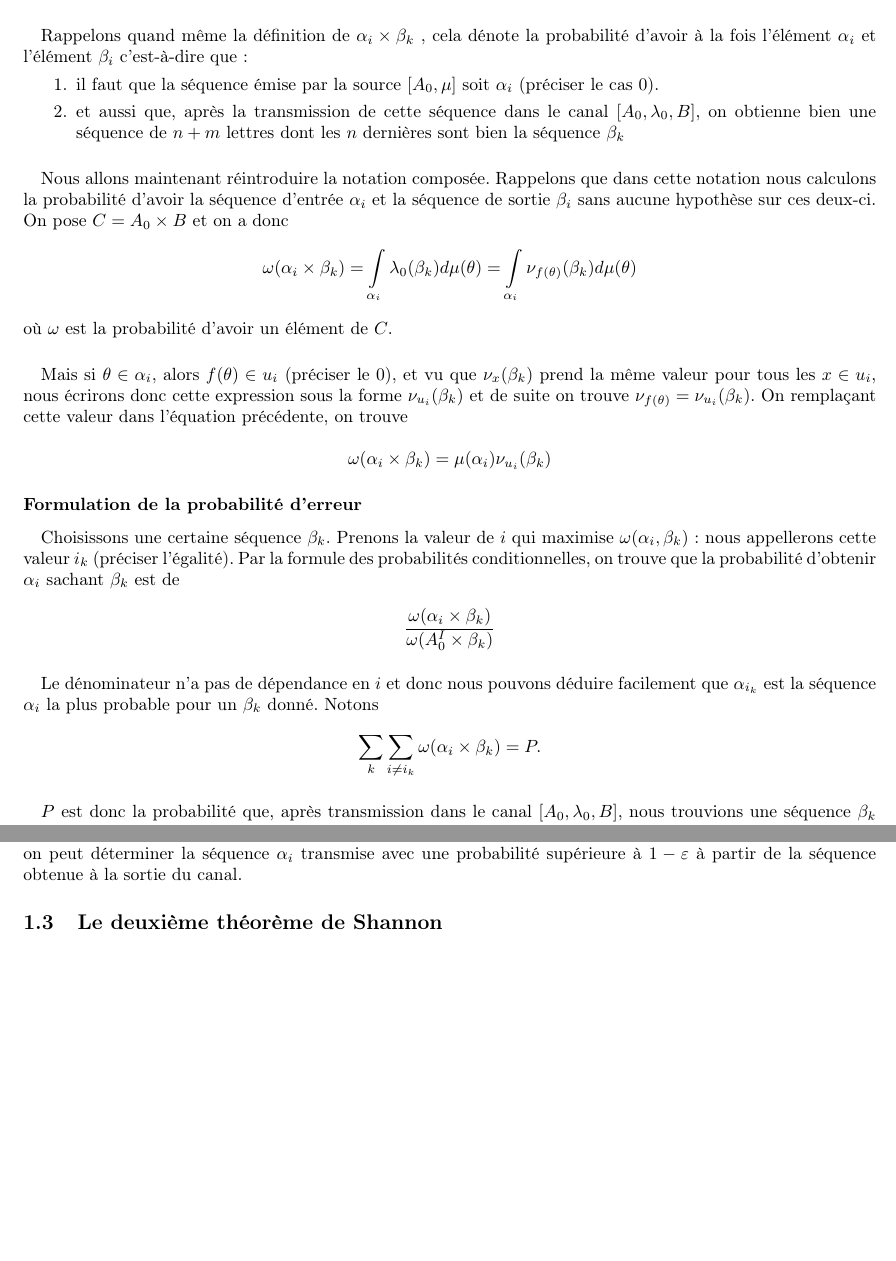
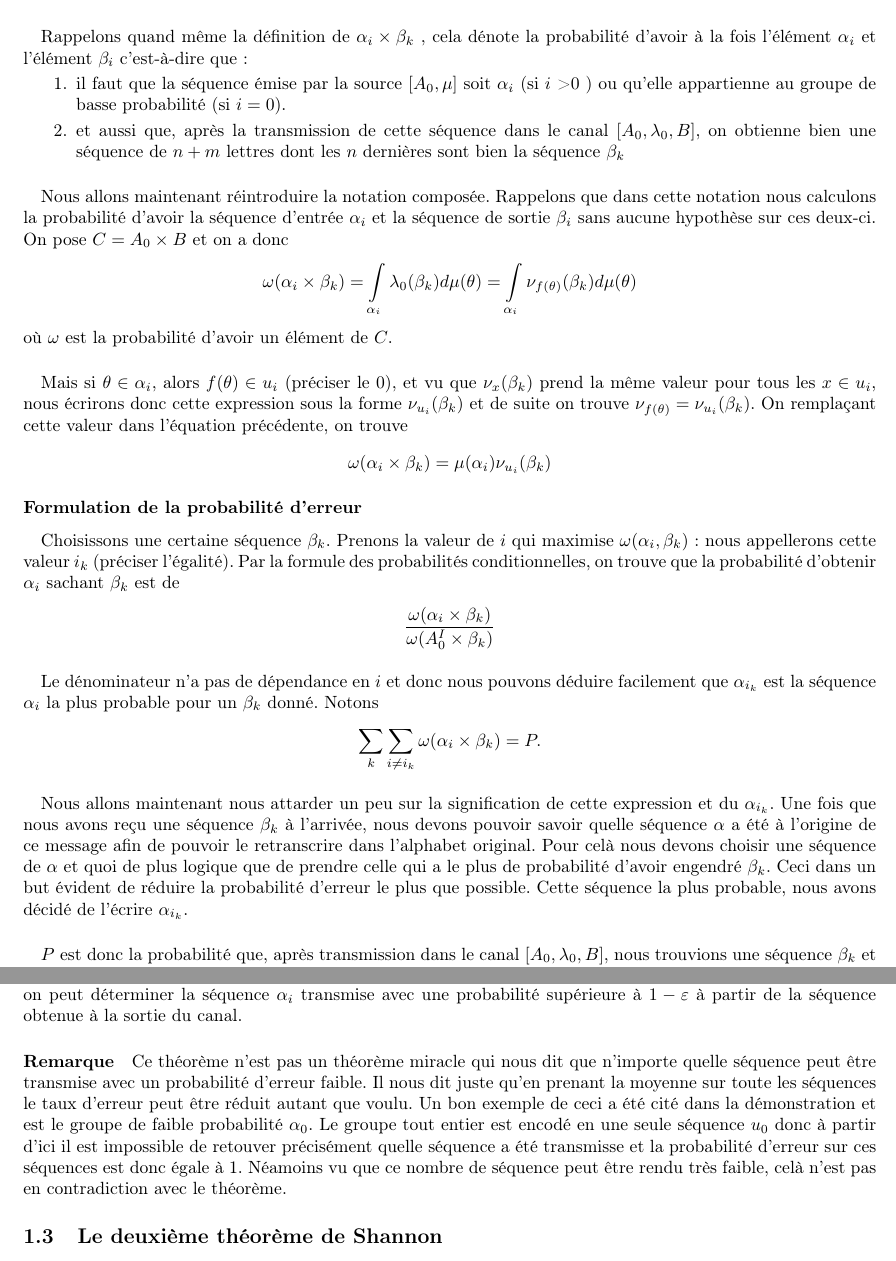
Before and after one commit to Myna65/InformationTheory, a LaTeX document (main.tex, which reads Shannon.tex): two parts of pages 3 and 4 of 7, joined at a grey line, cut so that both start at the same text, the shorter picture padded with empty space. Compiled offline with pdfLaTeX.

Commit message:
Précision du cas α0, explication de la probabilité d'erreur et remarque sur le premier théorème

```diff
--- a/Shannon.tex
+++ b/Shannon.tex
@@ -154,7 +154,7 @@
 	\paragraph{}
 	Rappelons quand même la définition de $\alpha_i \times \beta_k$ , cela dénote la probabilité d'avoir à la fois l'élément $\alpha_i$ et l'élément $\beta_i$ c'est-à-dire que :
 	\begin{enumerate}
-		\item il faut que la séquence émise par la source $[A_0,\mu]$ soit $\alpha_i$ (préciser le cas 0).
+		\item il faut que la séquence émise par la source $[A_0,\mu]$ soit $\alpha_i$ (si $i$ >0 ) ou qu'elle appartienne au groupe de basse probabilité (si $i=0$).
 		\item et aussi que, après la transmission de cette séquence dans le canal $[A_0,\lambda_0,B]$, on obtienne bien une séquence de $n+m$ lettres dont les $n$
 		dernières sont bien la séquence $\beta_k$
 	\end{enumerate}
@@ -190,9 +190,17 @@
 	\[\sum_k\sum_{i\neq i_k}\omega(\alpha_i \times \beta_k) = P.\]
 
 	\paragraph{}
+	Nous allons maintenant nous attarder un peu sur la signification de cette expression et du $\alpha_{i_k}$. Une fois que nous
+	avons reçu une séquence $\beta_k$ à l'arrivée, nous devons pouvoir savoir quelle séquence $\alpha$ a été à l'origine de ce message
+	afin de pouvoir le retranscrire dans l'alphabet original. Pour celà nous devons choisir une séquence de $\alpha$ et quoi de plus
+	logique que de prendre celle qui a le plus de probabilité d'avoir engendré $\beta_k$. Ceci dans un but évident de réduire la probabilité
+	d'erreur le plus que possible. Cette séquence la plus probable, nous avons décidé de l'écrire $\alpha_{i_k}$.
+
+	\paragraph{}
 	$P$ est donc la probabilité que, après transmission dans le canal $[A_0,\lambda_0,B]$, nous trouvions une séquence $\beta_k$ et que celle-ci ne soit pas engendrée par
 	la séquence source $\alpha_{i_k}$, c'est-à-dire par la séquence la plus probable. Nous avons donc ici la probabilité que, en recevant une séquence donnée, on en déduise
-	qu'elle a été émise par une certaine séquence $\alpha_{i_k}$ alors que ce n'est pas le cas. (petite phrase en plus ?)
+	qu'elle a été émise par une certaine séquence $\alpha_{i_k}$ alors que ce n'est pas le cas. C'est donc ce que nous avons appelé la probabilité
+	d'erreur.
 
 \subsubsection*{Calcul de la probabilité d'erreur}
 
@@ -248,6 +256,14 @@
 	chaque séquence $\alpha_i$ de $n$ lettres de l'alphabet $A_0$ puisse être encodée en une séquence $u_i$ de $n+m$ caractères de l'alphabet $A$.
 	Et que, si cette séquence était transmisse à travers le canal donné, alors on peut déterminer la séquence $\alpha_i$ transmise avec une probabilité
 	supérieure à $1-\varepsilon$ à partir de la séquence obtenue à la sortie du canal.
+
+	\paragraph{Remarque}
+	Ce théorème n'est pas un théorème miracle qui nous dit que n'importe quelle séquence peut être transmise avec un probabilité d'erreur faible.
+	Il nous dit juste qu'en prenant la moyenne sur toute les séquences le taux d'erreur peut être réduit autant que voulu. Un bon exemple
+	de ceci a été cité dans la démonstration et est le groupe de faible probabilité $\alpha_0$. Le groupe tout entier est encodé en une
+	seule séquence $u_0$ donc à partir d'ici il est impossible de retouver précisément quelle séquence a été transmisse et la probabilité
+	d'erreur sur ces séquences est donc égale à 1. Néamoins vu que ce nombre de séquence peut être rendu très faible, celà n'est pas en
+	contradiction avec le théorème.
 
 \subsection{Le deuxième théorème de Shannon}
 
```
Also changed, not shown: Shannon.tex (4 more changed lines).
